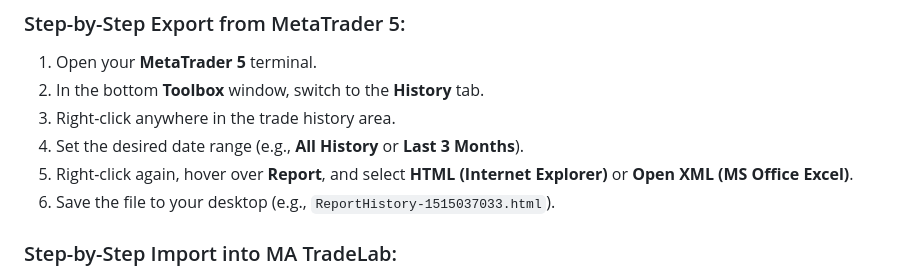
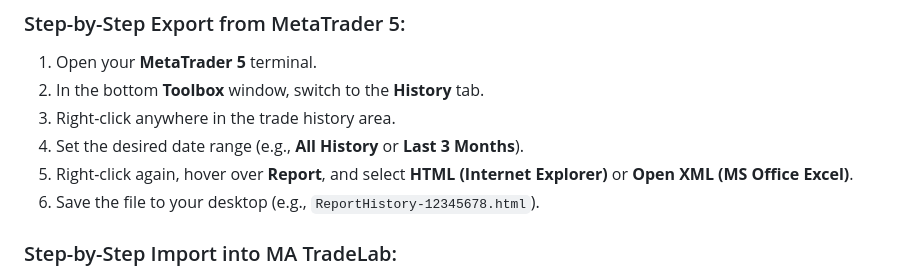
Before and after one commit to m4whw/MATradelab, a Markdown page: docs/en/getting-started.md, the part around the change. Drawn GitHub-style.

```diff
--- a/docs/en/getting-started.md
+++ b/docs/en/getting-started.md
@@ -49,7 +49,7 @@ MA TradeLab v2.5.4 introduces an automatic MT5 trade-import engine that does not
 3. Right-click anywhere in the trade history area.
 4. Set the desired date range (e.g., **All History** or **Last 3 Months**).
 5. Right-click again, hover over **Report**, and select **HTML (Internet Explorer)** or **Open XML (MS Office Excel)**.
-6. Save the file to your desktop (e.g., `ReportHistory-1515037033.html`).
+6. Save the file to your desktop (e.g., `ReportHistory-12345678.html`).
 
 ### Step-by-Step Import into MA TradeLab:
 1. In MA TradeLab, open the left navigation menu and select **Import / Export → MT5 Synchronization**.
```
Also changed, not shown: docs/ar/getting-started.md (+1 -1 lines).
